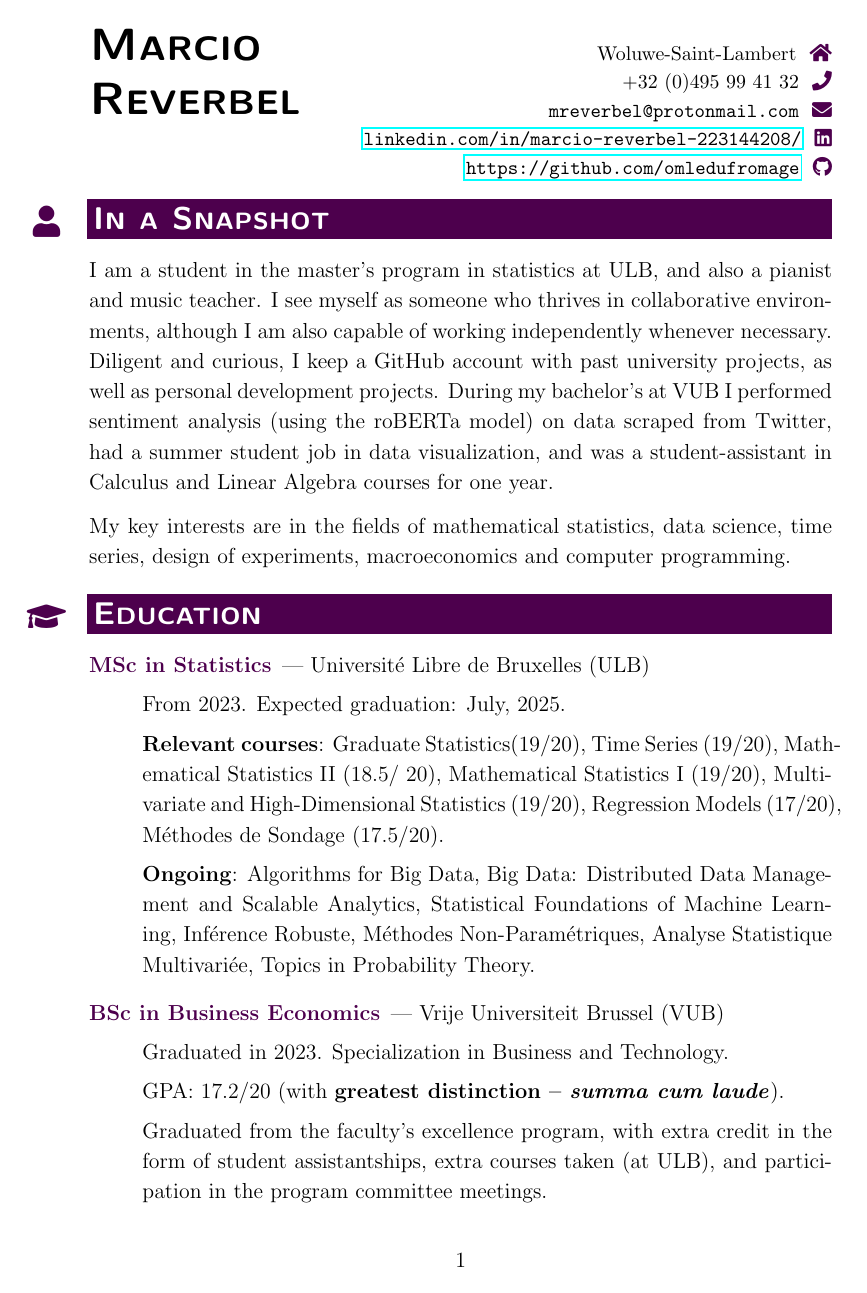
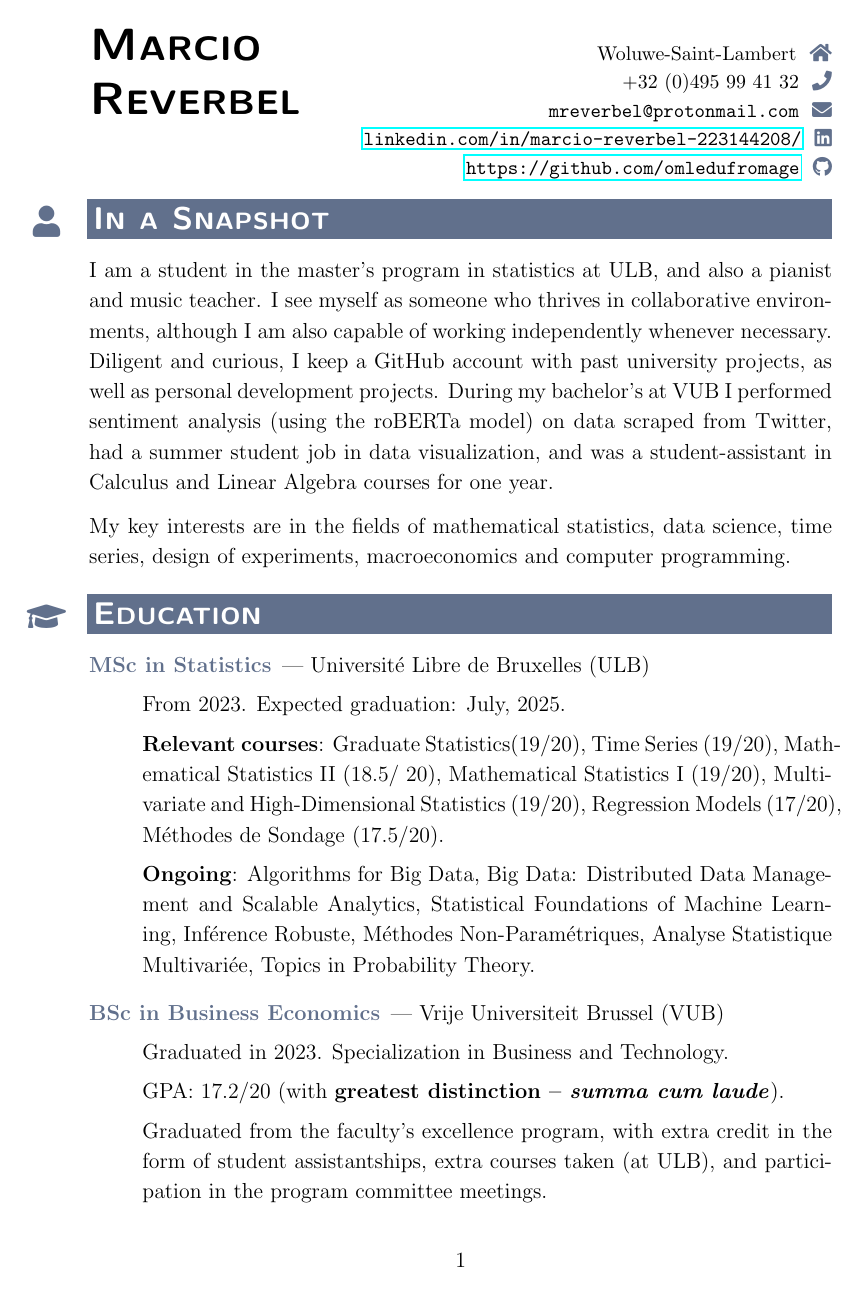
Before and after one commit to omledufromage/CV, a LaTeX CV (Reverbel_Marcio_CV.tex): page 1 of 3. Compiled offline with pdfLaTeX.

```diff
--- a/Reverbel_Marcio_CV.tex
+++ b/Reverbel_Marcio_CV.tex
@@ -1,4 +1,7 @@
 \documentclass[12pt]{article}
+
+\input{glyphtounicode}
+\pdfgentounicode=1
 
 % Set page dimensions for comfortable reading
 \setlength{\oddsidemargin}{1.65cm}
@@ -43,11 +45,11 @@
 \definecolor{myblue}{RGB}{76,117,180} % custom color example
 \definecolor{mySlateBlue}{RGB}{97,112,140}
 \definecolor{myFuchsia}{RGB}{77,0,77}
-\newcommand{\mycolor}{myFuchsia}
+%\newcommand{\mycolor}{myFuchsia}
 %\newcommand{\mycolor}{myblue}
 %\newcommand{\mycolor}{Fuchsia}
 %\newcommand{\mycolor}{DodgerBlue4}
-%\newcommand{\mycolor}{mySlateBlue}
+\newcommand{\mycolor}{mySlateBlue}
 
 \newlength\mylen
 \setlength\mylen{4em}
```
Also changed, not shown: Reverbel_Marcio_CV.pdf, Reverbel_Marcio_CV.tex (1 more changed lines).
